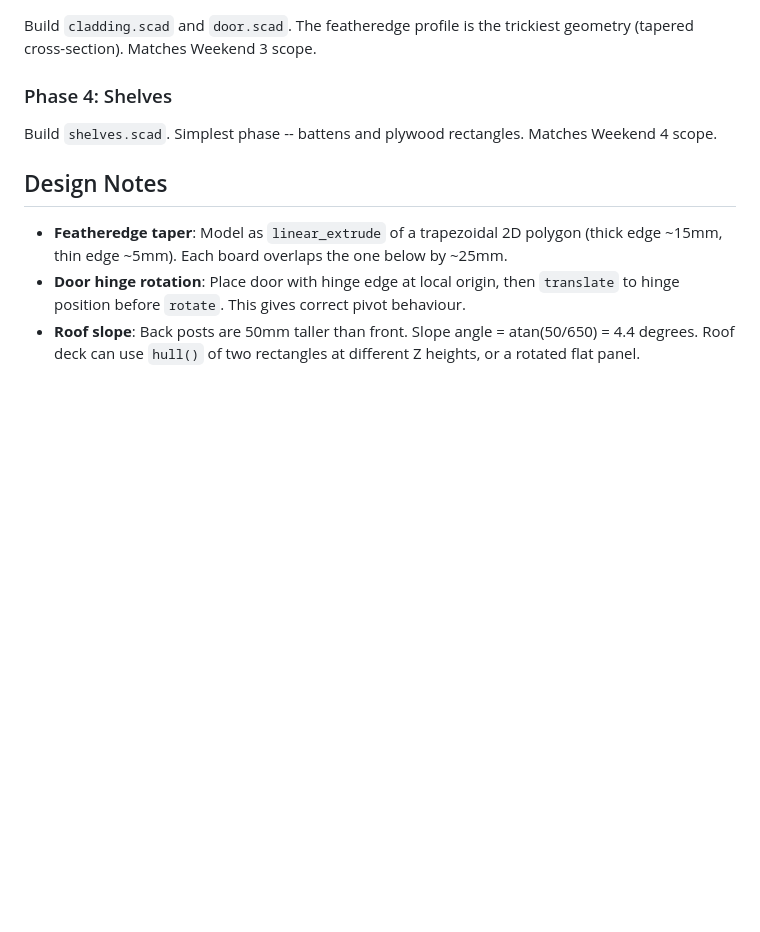
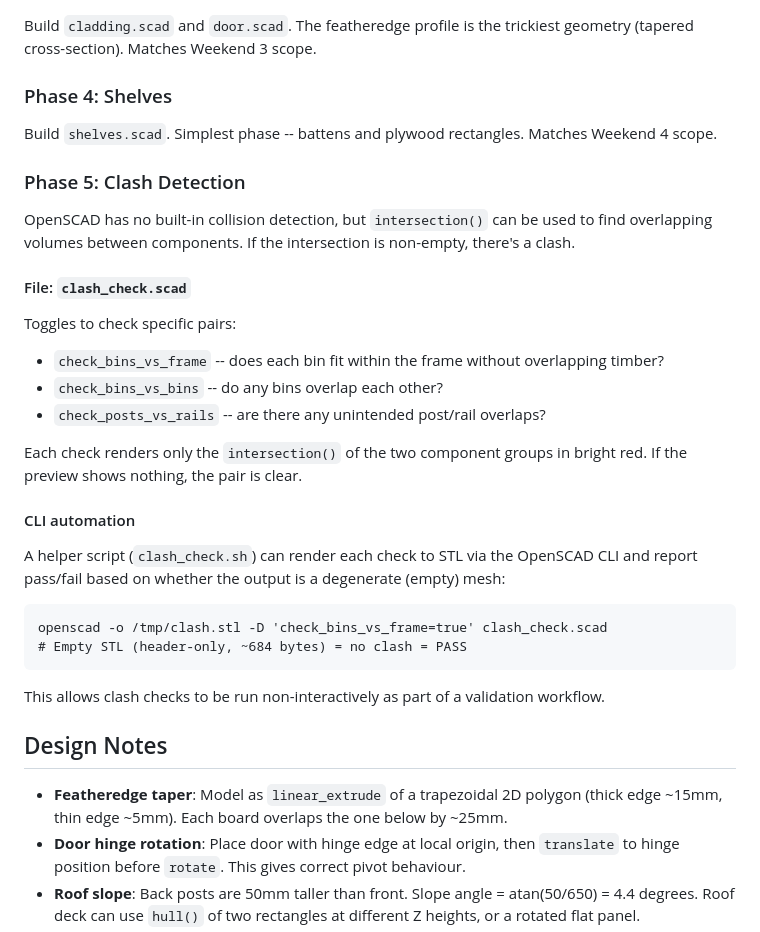
Before and after one commit to CRJFisher/diy-projects, a Markdown page: openscad-plan.md, the part around the change. GitHub-like rendering; blank space fills up the shorter version.

Commit message:
Add Phase 5: Clash Detection to OpenSCAD plan
- Introduce a new phase for collision detection using `intersection()` to identify overlapping components.
- Create `clash_check.scad` with toggles for checking specific pairs: bins vs frame, bins vs bins, and posts vs rails.
- Implement a CLI automation script (`clash_check.sh`) to render checks to STL and report pass/fail based on mesh output.
- Update openscad-plan.md to include details on clash detection methodology and automation workflow.

````diff
--- a/openscad-plan.md
+++ b/openscad-plan.md
@@ -140,6 +140,30 @@ Build `cladding.scad` and `door.scad`. The featheredge profile is the trickiest
 ### Phase 4: Shelves
 Build `shelves.scad`. Simplest phase -- battens and plywood rectangles. Matches Weekend 4 scope.
 
+### Phase 5: Clash Detection
+
+OpenSCAD has no built-in collision detection, but `intersection()` can be used to find overlapping volumes between components. If the intersection is non-empty, there's a clash.
+
+#### File: `clash_check.scad`
+
+Toggles to check specific pairs:
+- `check_bins_vs_frame` -- does each bin fit within the frame without overlapping timber?
+- `check_bins_vs_bins` -- do any bins overlap each other?
+- `check_posts_vs_rails` -- are there any unintended post/rail overlaps?
+
+Each check renders only the `intersection()` of the two component groups in bright red. If the preview shows nothing, the pair is clear.
+
+#### CLI automation
+
+A helper script (`clash_check.sh`) can render each check to STL via the OpenSCAD CLI and report pass/fail based on whether the output is a degenerate (empty) mesh:
+
+```
+openscad -o /tmp/clash.stl -D 'check_bins_vs_frame=true' clash_check.scad
+# Empty STL (header-only, ~684 bytes) = no clash = PASS
+```
+
+This allows clash checks to be run non-interactively as part of a validation workflow.
+
 ## Design Notes
 
 - **Featheredge taper**: Model as `linear_extrude` of a trapezoidal 2D polygon (thick edge ~15mm, thin edge ~5mm). Each board overlaps the one below by ~25mm.
````
